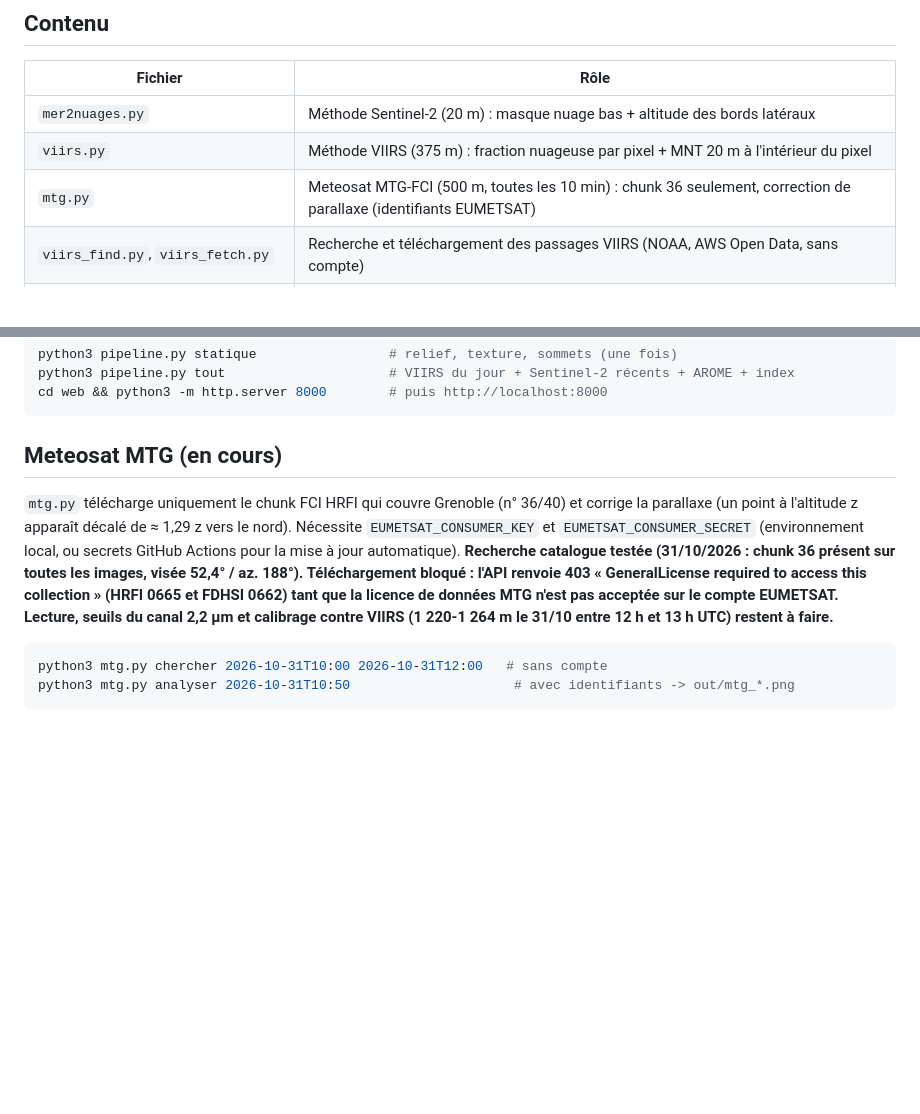
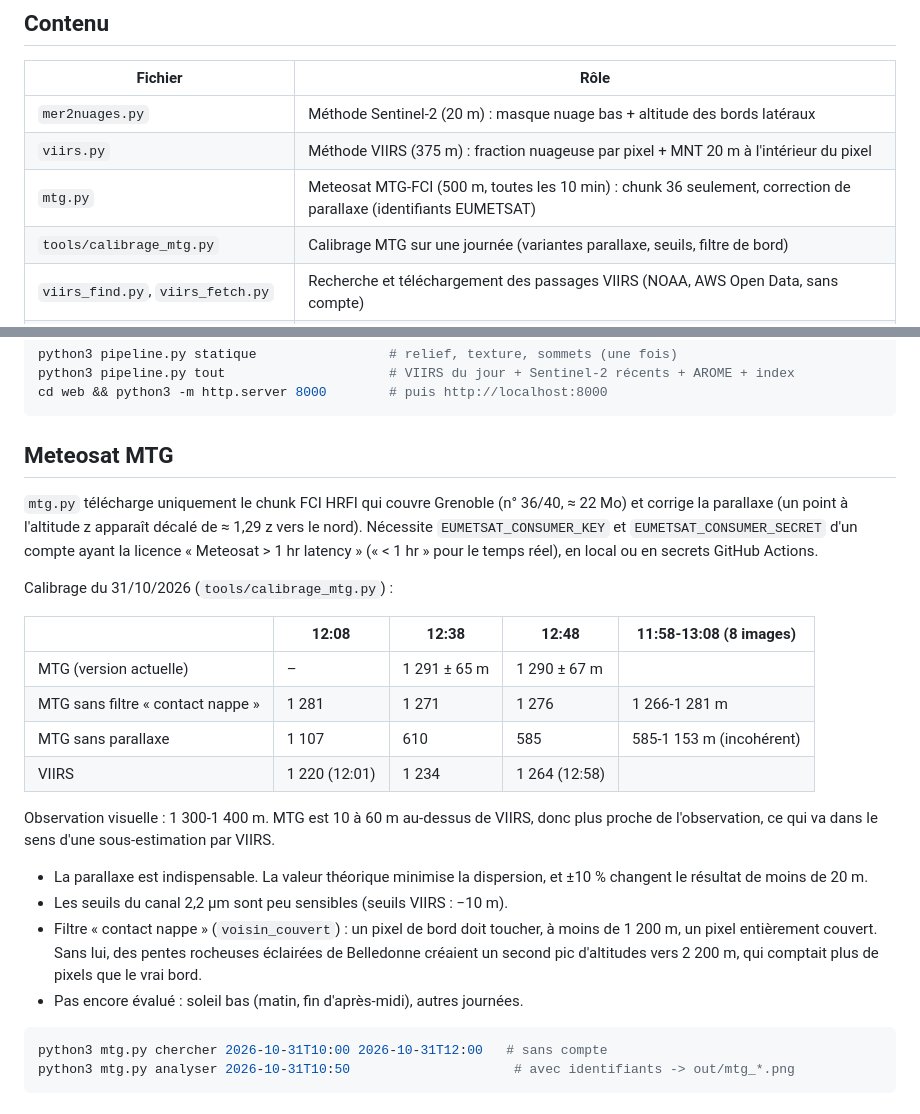
Before and after one commit to riderfou/cloud9, a Markdown page: README.md, 2 parts joined by grey strips. GitHub-like rendering; blank space fills up the shorter version.

Commit message:
README : résultats du calibrage MTG du 31/10/2026
Co-Authored-By: Claude Opus 5.5 <noreply@anthropic.com>
Claude-Session: https://claude.ai/code/session_01MEfaePDSG11DTNMjdjz9TR

````diff
--- a/README.md
+++ b/README.md
@@ -10,6 +10,7 @@ et d'un **modèle numérique de terrain (MNT)**, avec une webapp 3D de visualisa
 | `mer2nuages.py` | Méthode Sentinel-2 (20 m) : masque nuage bas + altitude des bords latéraux |
 | `viirs.py` | Méthode VIIRS (375 m) : fraction nuageuse par pixel + MNT 20 m à l'intérieur du pixel |
 | `mtg.py` | Meteosat MTG-FCI (500 m, toutes les 10 min) : chunk 36 seulement, correction de parallaxe (identifiants EUMETSAT) |
+| `tools/calibrage_mtg.py` | Calibrage MTG sur une journée (variantes parallaxe, seuils, filtre de bord) |
 | `viirs_find.py`, `viirs_fetch.py` | Recherche et téléchargement des passages VIIRS (NOAA, AWS Open Data, sans compte) |
 | `pipeline.py` | Produit les données de la webapp (`web/data/`) : analyses, prévision AROME, relief, sommets |
 | `web/` | Webapp statique (Three.js) : relief 3D, nappe simulée, nuage observé, graphique, sommets |
@@ -24,12 +25,30 @@ python3 pipeline.py tout                     # VIIRS du jour + Sentinel-2 récen
 cd web && python3 -m http.server 8000        # puis http://localhost:8000
 ```
 
-## Meteosat MTG (en cours)
+## Meteosat MTG
 
-`mtg.py` télécharge uniquement le chunk FCI HRFI qui couvre Grenoble (n° 36/40) et corrige la parallaxe
+`mtg.py` télécharge uniquement le chunk FCI HRFI qui couvre Grenoble (n° 36/40, ≈ 22 Mo) et corrige la parallaxe
 (un point à l'altitude z apparaît décalé de ≈ 1,29 z vers le nord). Nécessite `EUMETSAT_CONSUMER_KEY` et
-`EUMETSAT_CONSUMER_SECRET` (environnement local, ou secrets GitHub Actions pour la mise à jour automatique).
-**Recherche catalogue testée (31/10/2026 : chunk 36 présent sur toutes les images, visée 52,4° / az. 188°). Téléchargement bloqué : l'API renvoie 403 « GeneralLicense required to access this collection » (HRFI 0665 et FDHSI 0662) tant que la licence de données MTG n'est pas acceptée sur le compte EUMETSAT. Lecture, seuils du canal 2,2 µm et calibrage contre VIIRS (1 220-1 264 m le 31/10 entre 12 h et 13 h UTC) restent à faire.**
+`EUMETSAT_CONSUMER_SECRET` d'un compte ayant la licence « Meteosat > 1 hr latency » (« < 1 hr » pour le temps réel),
+en local ou en secrets GitHub Actions.
+
+Calibrage du 31/10/2026 (`tools/calibrage_mtg.py`) :
+
+| | 12:08 | 12:38 | 12:48 | 11:58-13:08 (8 images) |
+|---|---|---|---|---|
+| MTG (version actuelle) | – | 1 291 ± 65 m | 1 290 ± 67 m | |
+| MTG sans filtre « contact nappe » | 1 281 | 1 271 | 1 276 | 1 266-1 281 m |
+| MTG sans parallaxe | 1 107 | 610 | 585 | 585-1 153 m (incohérent) |
+| VIIRS | 1 220 (12:01) | 1 234 | 1 264 (12:58) | |
+
+Observation visuelle : 1 300-1 400 m. MTG est 10 à 60 m au-dessus de VIIRS, donc plus proche de l'observation,
+ce qui va dans le sens d'une sous-estimation par VIIRS.
+- La parallaxe est indispensable. La valeur théorique minimise la dispersion, et ±10 % changent le résultat de moins de 20 m.
+- Les seuils du canal 2,2 µm sont peu sensibles (seuils VIIRS : −10 m).
+- Filtre « contact nappe » (`voisin_couvert`) : un pixel de bord doit toucher, à moins de 1 200 m, un pixel entièrement
+  couvert. Sans lui, des pentes rocheuses éclairées de Belledonne créaient un second pic d'altitudes vers 2 200 m,
+  qui comptait plus de pixels que le vrai bord.
+- Pas encore évalué : soleil bas (matin, fin d'après-midi), autres journées.
 
 ```bash
 python3 mtg.py chercher 2026-10-31T10:00 2026-10-31T12:00   # sans compte
````
